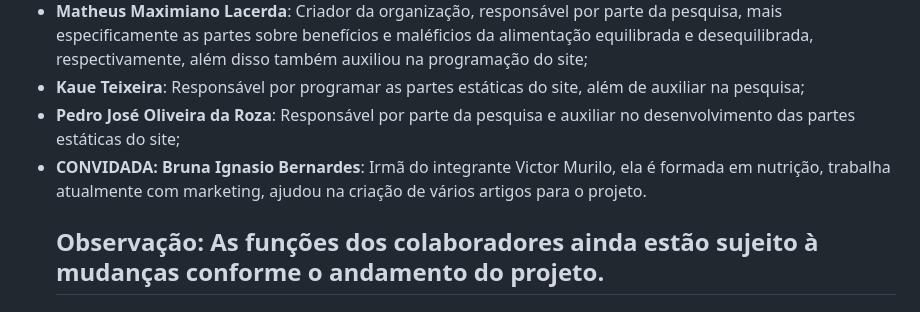
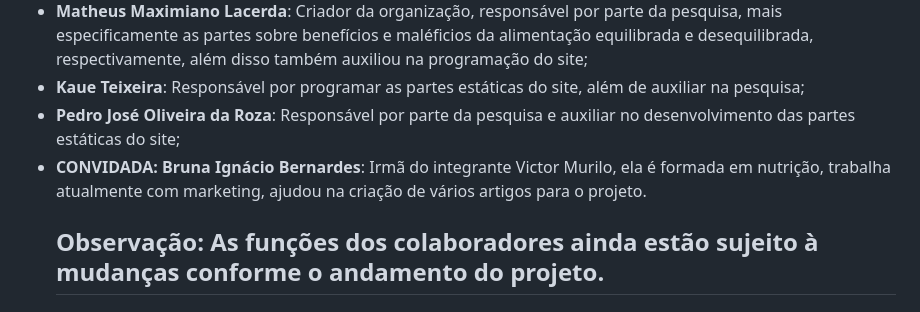
Before and after one commit to FitlyApp/FitlyApp, a Markdown page: README.md, the part around the change. GitHub-like rendering.

Commit message:
Ajuste nome Bruna
Corrected the spelling of 'Ignasio' to 'Ignácio' for Bruna's name.

```diff
--- a/README.md
+++ b/README.md
@@ -15,7 +15,7 @@ Com isso, espera-se que a proposta possa contribuir significativamente para a pr
 -  **Matheus Maximiano Lacerda**: Criador da organização, responsável por parte da pesquisa, mais especificamente as partes sobre benefícios e maléficios da alimentação equilibrada e desequilibrada, respectivamente, além disso também auxiliou na programação do site;
 -  **Kaue Teixeira**: Responsável por programar as partes estáticas do site, além de auxiliar na pesquisa;
 -  **Pedro José Oliveira da Roza**: Responsável por parte da pesquisa e auxiliar no desenvolvimento das partes estáticas do site;
--  **CONVIDADA: Bruna Ignasio Bernardes**: Irmã do integrante Victor Murilo, ela é formada em nutrição, trabalha atualmente com marketing, ajudou na criação de vários artigos para o projeto.
+-  **CONVIDADA: Bruna Ignácio Bernardes**: Irmã do integrante Victor Murilo, ela é formada em nutrição, trabalha atualmente com marketing, ajudou na criação de vários artigos para o projeto.
    ## Observação: As funções dos colaboradores ainda estão sujeito à mudanças conforme o andamento do projeto.
 
 <h2>Atas de reuniões 🕚: </h2>
```
